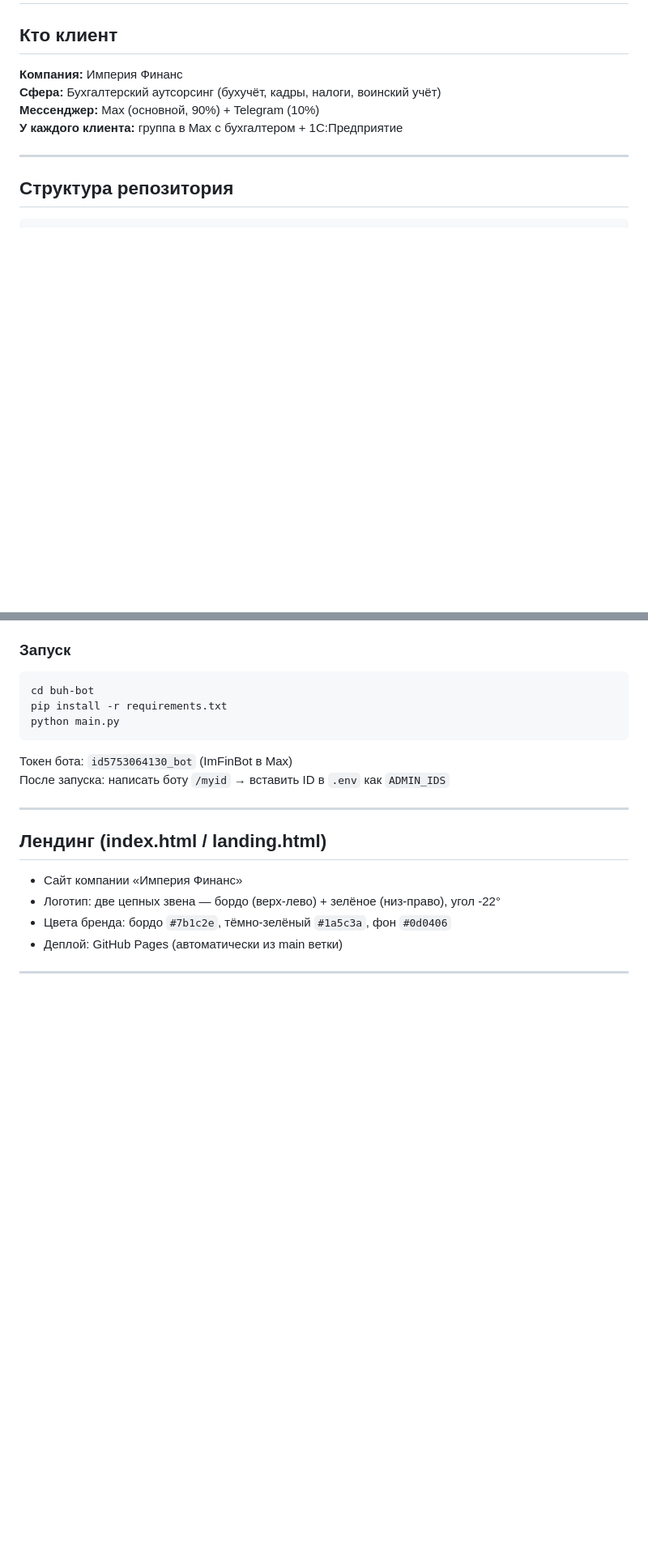
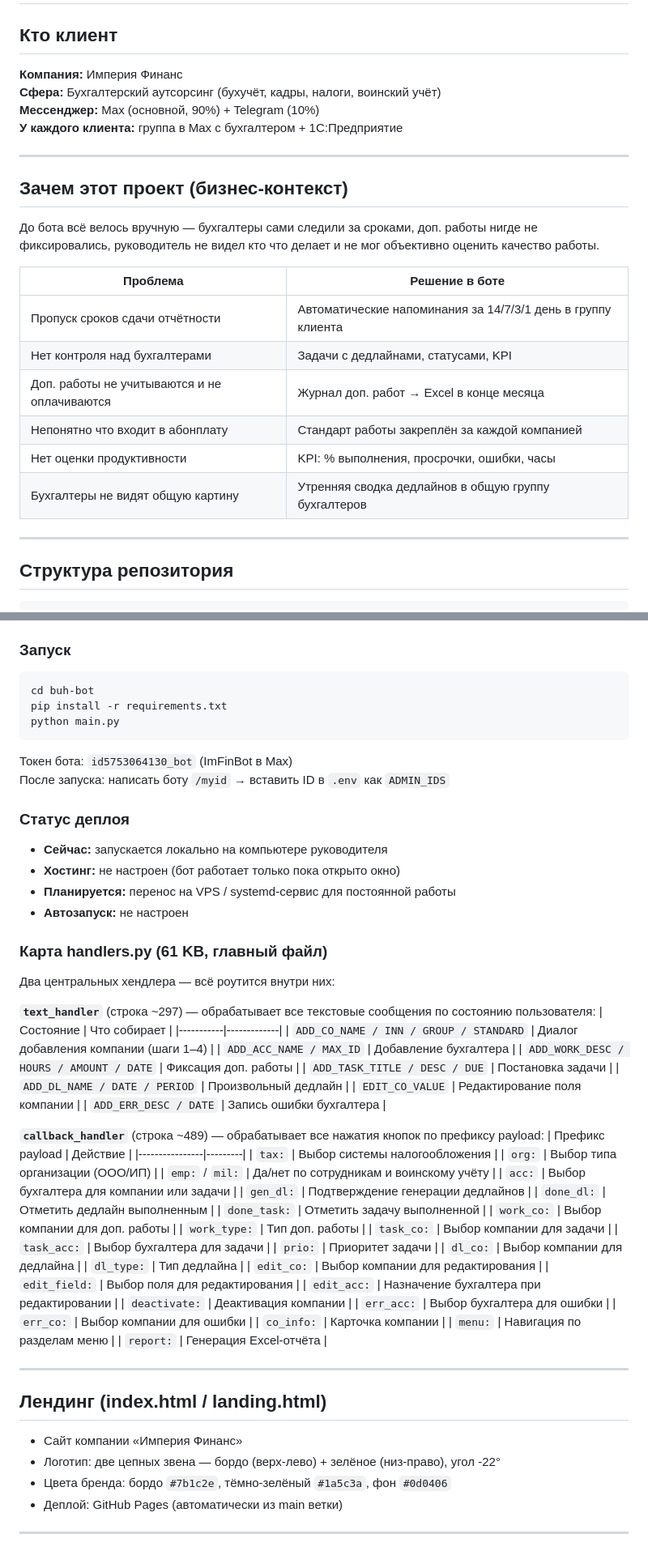
Before and after one commit to yliasibeleva/im-fin-landing, a Markdown page: CLAUDE.md, 2 parts joined by grey strips. Shown at 81% size. Rendered like a GitHub page; blank space fills up the shorter version.

Commit message:
Update CLAUDE.md: add business context, deploy status, handlers map
Co-Authored-By: Claude Sonnet 4.6 <noreply@anthropic.com>

```diff
--- a/CLAUDE.md
+++ b/CLAUDE.md
@@ -6,6 +6,21 @@
 **Сфера:** Бухгалтерский аутсорсинг (бухучёт, кадры, налоги, воинский учёт)
 **Мессенджер:** Max (основной, 90%) + Telegram (10%)
 **У каждого клиента:** группа в Max с бухгалтером + 1С:Предприятие
+
+---
+
+## Зачем этот проект (бизнес-контекст)
+
+До бота всё велось вручную — бухгалтеры сами следили за сроками, доп. работы нигде не фиксировались, руководитель не видел кто что делает и не мог объективно оценить качество работы.
+
+| Проблема | Решение в боте |
+|----------|---------------|
+| Пропуск сроков сдачи отчётности | Автоматические напоминания за 14/7/3/1 день в группу клиента |
+| Нет контроля над бухгалтерами | Задачи с дедлайнами, статусами, KPI |
+| Доп. работы не учитываются и не оплачиваются | Журнал доп. работ → Excel в конце месяца |
+| Непонятно что входит в абонплату | Стандарт работы закреплён за каждой компанией |
+| Нет оценки продуктивности | KPI: % выполнения, просрочки, ошибки, часы |
+| Бухгалтеры не видят общую картину | Утренняя сводка дедлайнов в общую группу бухгалтеров |
 
 ---
 
@@ -101,6 +116,54 @@ python main.py
 Токен бота: `id5753064130_bot` (ImFinBot в Max)
 После запуска: написать боту `/myid` → вставить ID в `.env` как `ADMIN_IDS`
 
+### Статус деплоя
+- **Сейчас:** запускается локально на компьютере руководителя
+- **Хостинг:** не настроен (бот работает только пока открыто окно)
+- **Планируется:** перенос на VPS / systemd-сервис для постоянной работы
+- **Автозапуск:** не настроен
+
+### Карта handlers.py (61 KB, главный файл)
+
+Два центральных хендлера — всё роутится внутри них:
+
+**`text_handler`** (строка ~297) — обрабатывает все текстовые сообщения по состоянию пользователя:
+| Состояние | Что собирает |
+|-----------|-------------|
+| `ADD_CO_NAME / INN / GROUP / STANDARD` | Диалог добавления компании (шаги 1–4) |
+| `ADD_ACC_NAME / MAX_ID` | Добавление бухгалтера |
+| `ADD_WORK_DESC / HOURS / AMOUNT / DATE` | Фиксация доп. работы |
+| `ADD_TASK_TITLE / DESC / DUE` | Постановка задачи |
+| `ADD_DL_NAME / DATE / PERIOD` | Произвольный дедлайн |
+| `EDIT_CO_VALUE` | Редактирование поля компании |
+| `ADD_ERR_DESC / DATE` | Запись ошибки бухгалтера |
+
+**`callback_handler`** (строка ~489) — обрабатывает все нажатия кнопок по префиксу payload:
+| Префикс payload | Действие |
+|----------------|---------|
+| `tax:` | Выбор системы налогообложения |
+| `org:` | Выбор типа организации (ООО/ИП) |
+| `emp:` / `mil:` | Да/нет по сотрудникам и воинскому учёту |
+| `acc:` | Выбор бухгалтера для компании или задачи |
+| `gen_dl:` | Подтверждение генерации дедлайнов |
+| `done_dl:` | Отметить дедлайн выполненным |
+| `done_task:` | Отметить задачу выполненной |
+| `work_co:` | Выбор компании для доп. работы |
+| `work_type:` | Тип доп. работы |
+| `task_co:` | Выбор компании для задачи |
+| `task_acc:` | Выбор бухгалтера для задачи |
+| `prio:` | Приоритет задачи |
+| `dl_co:` | Выбор компании для дедлайна |
+| `dl_type:` | Тип дедлайна |
+| `edit_co:` | Выбор компании для редактирования |
+| `edit_field:` | Выбор поля для редактирования |
+| `edit_acc:` | Назначение бухгалтера при редактировании |
+| `deactivate:` | Деактивация компании |
+| `err_acc:` | Выбор бухгалтера для ошибки |
+| `err_co:` | Выбор компании для ошибки |
+| `co_info:` | Карточка компании |
+| `menu:` | Навигация по разделам меню |
+| `report:` | Генерация Excel-отчёта |
+
 ---
 
 ## Лендинг (index.html / landing.html)
```
